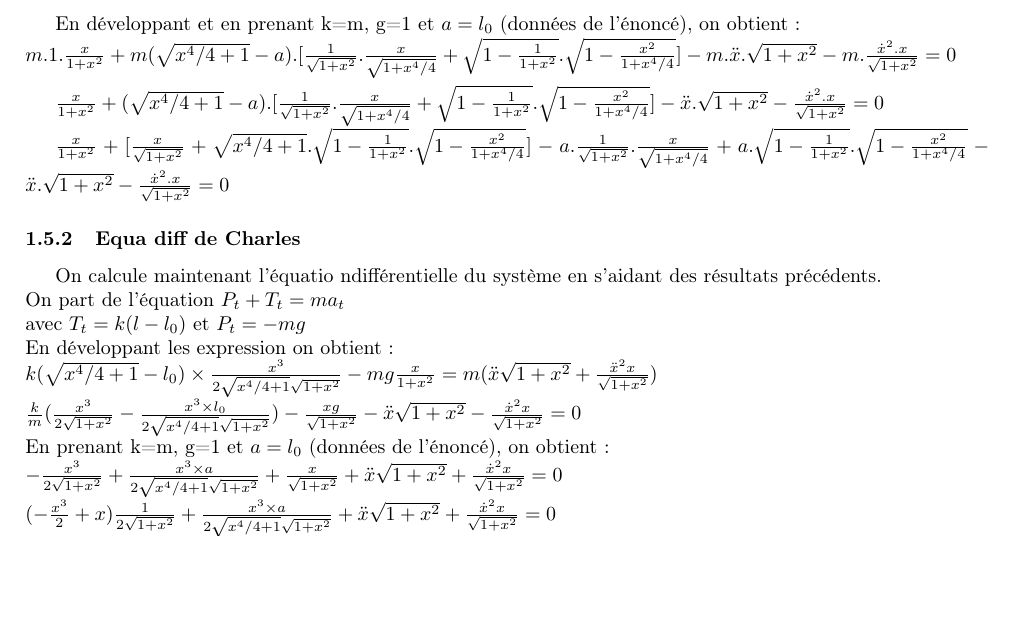
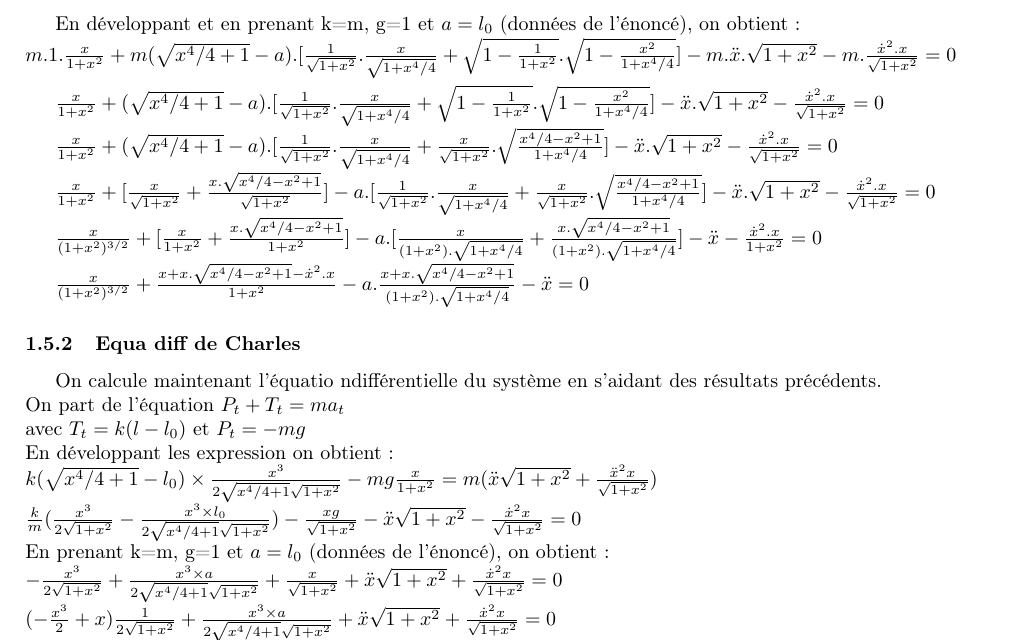
Before and after one commit to Vulpo/PR3003-2012, a LaTeX document (PR3003-2012/rapport.tex): part of page 8 of 8, cut so that both start at the same text, the shorter picture padded with empty space. Compiled offline with pdfLaTeX.

Commit message:
Remodification de l'eqq diff

```diff
--- a/PR3003-2012/rapport.tex
+++ b/PR3003-2012/rapport.tex
@@ -147,11 +147,18 @@ A l'aide de ce qu'on a calculé précédemment on développe l'équation $mg_t+T
 On obtient alors:
 \subsubsection{Equa diff de Guillaume}
 En développant et en prenant k=m, g=1 et $a=l_0$ (données de l'énoncé), on obtient :\\
- $m.1.\frac{x}{1+x^2} + m(\sqrt{x^4/4+1}-a).[\frac{1}{\sqrt{1+x^2}}.\frac{x}{\sqrt{1+x^4/4}} + \sqrt{1-\frac{1}{1+x^2}}.\sqrt{1-\frac{x^2}{1+x^4/4}}] - m.\ddot{x}.\sqrt{1+x^2} - m.\frac{\dot{x}^2.x}{\sqrt{1+x^2}} = 0$ \\
+$m.1.\frac{x}{1+x^2} + m(\sqrt{x^4/4+1}-a).[\frac{1}{\sqrt{1+x^2}}.\frac{x}{\sqrt{1+x^4/4}} + \sqrt{1-\frac{1}{1+x^2}}.\sqrt{1-\frac{x^2}{1+x^4/4}}] - m.\ddot{x}.\sqrt{1+x^2} - m.\frac{\dot{x}^2.x}{\sqrt{1+x^2}} = 0$ \\
 
-  $\frac{x}{1+x^2} + (\sqrt{x^4/4+1}-a).[\frac{1}{\sqrt{1+x^2}}.\frac{x}{\sqrt{1+x^4/4}} + \sqrt{1-\frac{1}{1+x^2}}.\sqrt{1-\frac{x^2}{1+x^4/4}}] - \ddot{x}.\sqrt{1+x^2} - \frac{\dot{x}^2.x}{\sqrt{1+x^2}} = 0$
+$\frac{x}{1+x^2} + (\sqrt{x^4/4+1}-a).[\frac{1}{\sqrt{1+x^2}}.\frac{x}{\sqrt{1+x^4/4}} + \sqrt{1-\frac{1}{1+x^2}}.\sqrt{1-\frac{x^2}{1+x^4/4}}] - \ddot{x}.\sqrt{1+x^2} - \frac{\dot{x}^2.x}{\sqrt{1+x^2}} = 0$
 
- $\frac{x}{1+x^2} + [\frac{x}{\sqrt{1+x^2}} + \sqrt{x^4/4+1}.\sqrt{1-\frac{1}{1+x^2}}.\sqrt{1-\frac{x^2}{1+x^4/4}}]-a.\frac{1}{\sqrt{1+x^2}}.\frac{x}{\sqrt{1+x^4/4}} + a.\sqrt{1-\frac{1}{1+x^2}}.\sqrt{1-\frac{x^2}{1+x^4/4}} - \ddot{x}.\sqrt{1+x^2} - \frac{\dot{x}^2.x}{\sqrt{1+x^2}} = 0$
+$\frac{x}{1+x^2} + (\sqrt{x^4/4+1}-a).[\frac{1}{\sqrt{1+x^2}}.\frac{x}{\sqrt{1+x^4/4}} + \frac{x}{\sqrt{1+x^2}}.\sqrt{\frac{x^4/4-x^2+1}{1+x^4/4}}] - \ddot{x}.\sqrt{1+x^2} - \frac{\dot{x}^2.x}{\sqrt{1+x^2}} = 0$
+
+$\frac{x}{1+x^2} + [\frac{x}{\sqrt{1+x^2}} + \frac{x.\sqrt{x^4/4-x^2+1}}{\sqrt{1+x^2}}] -a.[\frac{1}{\sqrt{1+x^2}}.\frac{x}{\sqrt{1+x^4/4}} + \frac{x}{\sqrt{1+x^2}}.\sqrt{\frac{x^4/4-x^2+1}{1+x^4/4}}] - \ddot{x}.\sqrt{1+x^2} - \frac{\dot{x}^2.x}{\sqrt{1+x^2}} = 0$
+
+$\frac{x}{(1+x^2)^{3/2}} + [\frac{x}{1+x^2} + \frac{x.\sqrt{x^4/4-x^2+1}}{1+x^2}] -a.[\frac{x}{(1+x^2).\sqrt{1+x^4/4}} +\frac{x.\sqrt{x^4/4-x^2+1}}{(1+x^2).\sqrt{1+x^4/4}}] - \ddot{x} - \frac{\dot{x}^2.x}{1+x^2} = 0$
+
+$\frac{x}{(1+x^2)^{3/2}} + \frac{x+x.\sqrt{x^4/4-x^2+1}-\dot{x}^2.x}{1+x^2} -a.\frac{x+x.\sqrt{x^4/4-x^2+1}}{(1+x^2).\sqrt{1+x^4/4}} - \ddot{x}= 0$
+
 % \[mg.\cos(\tan^{-1}(x_0)) + k(l-l_0).\cos(\tan^{-1}(x_0) - \tan^{-1}(\frac{y_0-1}{x_0}))=\sqrt{\ddot{x}^2+\ddot{y}^2}\]
  %En développant on a:\[mg.\cos(\tan^{-1}(x)) + k(\sqrt{(x^2/2-1)^2+x^2}-l_0).\cos(\tan^{-1}(x) - \tan^{-1}(\frac{x^2/2-1}{x})) - \sqrt{\ddot{x}^2+1}=0\]
 
```
